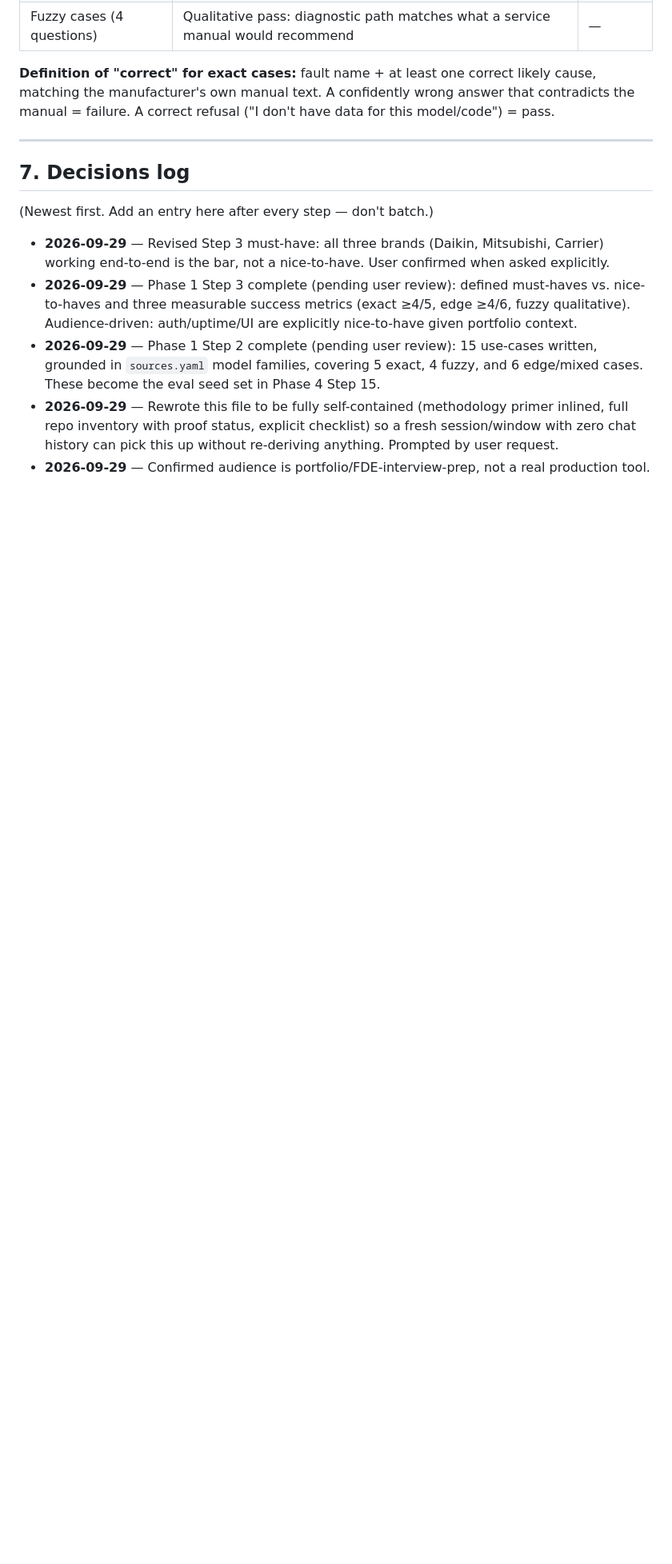
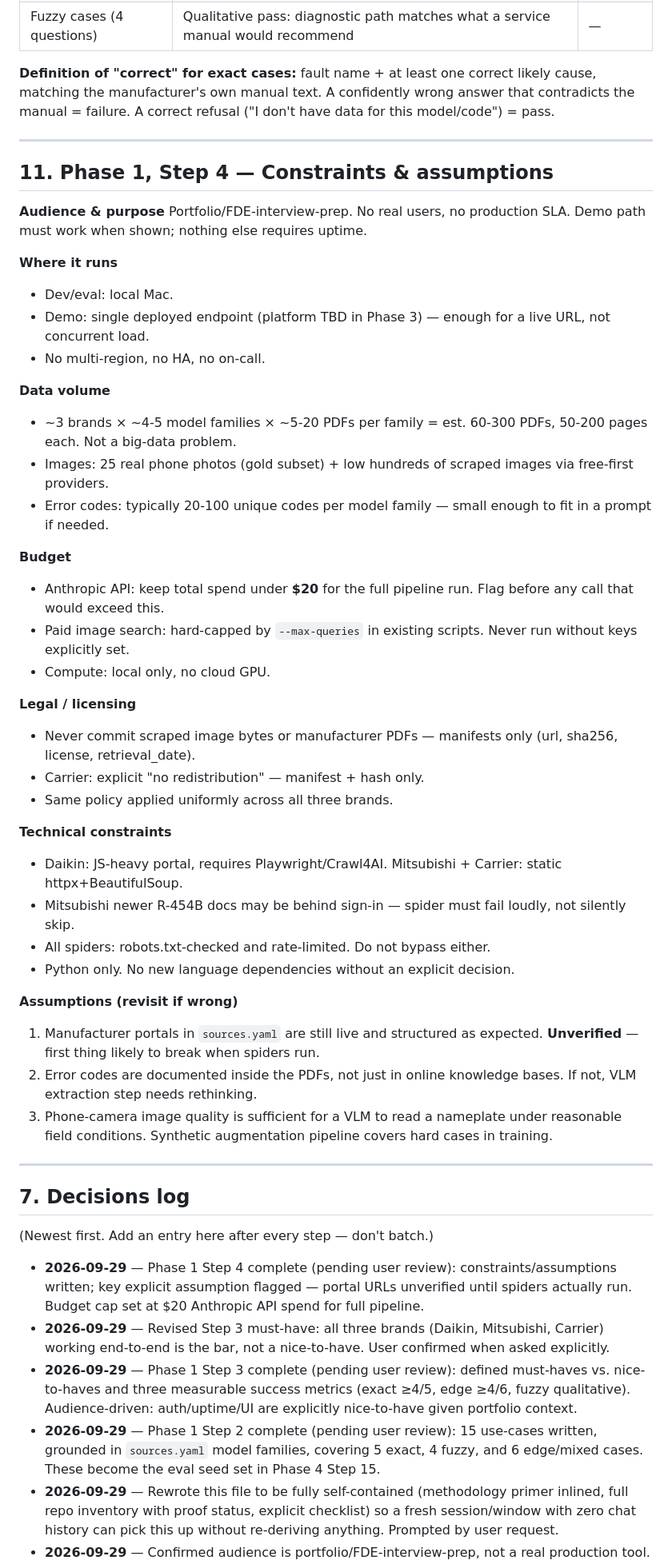
Before and after one commit to alka0203/field-tech-copilot, a Markdown page: CONTEXT.md, the part around one of its changes. Shown at 80% size. Drawn GitHub-style; blank space fills up the shorter version.

Commit message:
Phase 1 Step 4: write constraints and assumptions doc
Why: methodology requires explicit constraints before designing. Key
decisions: $20 Anthropic API budget cap, manifests-only licensing
enforced uniformly across all three brands, Python-only constraint,
and three explicit assumptions flagged for verification in Phase 2
(portal liveness, error codes in PDFs, VLM nameplate readability).

Awaiting user review before Phase 2, Step 5.

Co-Authored-By: Claude Sonnet 4.6 <noreply@anthropic.com>

```diff
--- a/CONTEXT.md
+++ b/CONTEXT.md
@@ -211,10 +211,49 @@ Grounded in `sources.yaml` model families. Labels in brackets are for eval desig
 
 ---
 
+## 11. Phase 1, Step 4 — Constraints & assumptions
+
+**Audience & purpose**
+Portfolio/FDE-interview-prep. No real users, no production SLA. Demo path must work when shown; nothing else requires uptime.
+
+**Where it runs**
+- Dev/eval: local Mac.
+- Demo: single deployed endpoint (platform TBD in Phase 3) — enough for a live URL, not concurrent load.
+- No multi-region, no HA, no on-call.
+
+**Data volume**
+- ~3 brands × ~4-5 model families × ~5-20 PDFs per family = est. 60-300 PDFs, 50-200 pages each. Not a big-data problem.
+- Images: 25 real phone photos (gold subset) + low hundreds of scraped images via free-first providers.
+- Error codes: typically 20-100 unique codes per model family — small enough to fit in a prompt if needed.
+
+**Budget**
+- Anthropic API: keep total spend under **$20** for the full pipeline run. Flag before any call that would exceed this.
+- Paid image search: hard-capped by `--max-queries` in existing scripts. Never run without keys explicitly set.
+- Compute: local only, no cloud GPU.
+
+**Legal / licensing**
+- Never commit scraped image bytes or manufacturer PDFs — manifests only (url, sha256, license, retrieval_date).
+- Carrier: explicit "no redistribution" — manifest + hash only.
+- Same policy applied uniformly across all three brands.
+
+**Technical constraints**
+- Daikin: JS-heavy portal, requires Playwright/Crawl4AI. Mitsubishi + Carrier: static httpx+BeautifulSoup.
+- Mitsubishi newer R-454B docs may be behind sign-in — spider must fail loudly, not silently skip.
+- All spiders: robots.txt-checked and rate-limited. Do not bypass either.
+- Python only. No new language dependencies without an explicit decision.
+
+**Assumptions (revisit if wrong)**
+1. Manufacturer portals in `sources.yaml` are still live and structured as expected. **Unverified** — first thing likely to break when spiders run.
+2. Error codes are documented inside the PDFs, not just in online knowledge bases. If not, VLM extraction step needs rethinking.
+3. Phone-camera image quality is sufficient for a VLM to read a nameplate under reasonable field conditions. Synthetic augmentation pipeline covers hard cases in training.
+
+---
+
 ## 7. Decisions log
 
 (Newest first. Add an entry here after every step — don't batch.)
 
+- **2026-09-29** — Phase 1 Step 4 complete (pending user review): constraints/assumptions written; key explicit assumption flagged — portal URLs unverified until spiders actually run. Budget cap set at $20 Anthropic API spend for full pipeline.
 - **2026-09-29** — Revised Step 3 must-have: all three brands (Daikin, Mitsubishi, Carrier) working end-to-end is the bar, not a nice-to-have. User confirmed when asked explicitly.
 - **2026-09-29** — Phase 1 Step 3 complete (pending user review): defined must-haves vs. nice-to-haves and three measurable success metrics (exact ≥4/5, edge ≥4/6, fuzzy qualitative). Audience-driven: auth/uptime/UI are explicitly nice-to-have given portfolio context.
 - **2026-09-29** — Phase 1 Step 2 complete (pending user review): 15 use-cases written, grounded in `sources.yaml` model families, covering 5 exact, 4 fuzzy, and 6 edge/mixed cases. These become the eval seed set in Phase 4 Step 15.
```
Also changed, not shown: other parts of CONTEXT.md (+6 -6 lines).
